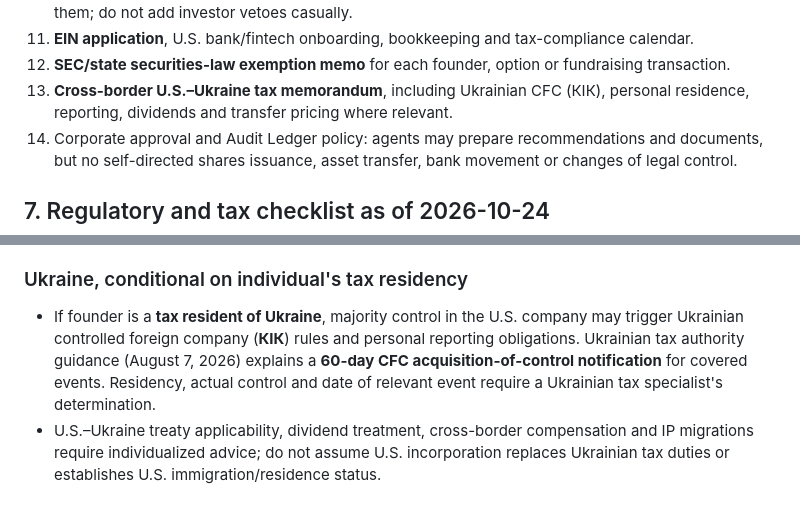
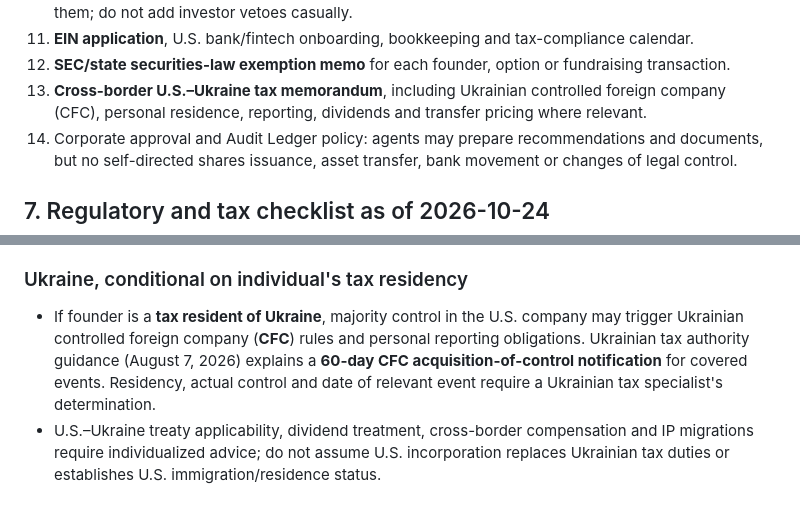
Before and after one commit to oromaskevic23-cmd/IMPERIAL-Core-US-HoldCo-Founder-Control-Blueprint, a Markdown page: docs/US_HOLDCO_EQUITY.md, 2 parts joined by grey strips. Drawn GitHub-style.

Commit message:
docs: use English-only founder and legal terminology without changing legal claims

```diff
--- a/docs/US_HOLDCO_EQUITY.md
+++ b/docs/US_HOLDCO_EQUITY.md
@@ -122,7 +122,7 @@ Do not commingle corporate treasury, LP positions and privately controlled walle
 10. **Stockholder/Voting/Investor Rights Agreements** if later investors or governance contracts require them; do not add investor vetoes casually.
 11. **EIN application**, U.S. bank/fintech onboarding, bookkeeping and tax-compliance calendar.
 12. **SEC/state securities-law exemption memo** for each founder, option or fundraising transaction.
-13. **Cross-border U.S.–Ukraine tax memorandum**, including Ukrainian CFC (КІК), personal residence, reporting, dividends and transfer pricing where relevant.
+13. **Cross-border U.S.–Ukraine tax memorandum**, including Ukrainian controlled foreign company (CFC), personal residence, reporting, dividends and transfer pricing where relevant.
 14. Corporate approval and Audit Ledger policy: agents may prepare recommendations and documents, but no self-directed shares issuance, asset transfer, bank movement or changes of legal control.
 
 ## 7. Regulatory and tax checklist as of 2026-10-24
@@ -144,7 +144,7 @@ Do not commingle corporate treasury, LP positions and privately controlled walle
 
 ### Ukraine, conditional on individual's tax residency
 
-- If founder is a **tax resident of Ukraine**, majority control in the U.S. company may trigger Ukrainian controlled foreign company (**КІК**) rules and personal reporting obligations. Ukrainian tax authority guidance (August 7, 2026) explains a **60-day CFC acquisition-of-control notification** for covered events. Residency, actual control and date of relevant event require a Ukrainian tax specialist's determination.
+- If founder is a **tax resident of Ukraine**, majority control in the U.S. company may trigger Ukrainian controlled foreign company (**CFC**) rules and personal reporting obligations. Ukrainian tax authority guidance (August 7, 2026) explains a **60-day CFC acquisition-of-control notification** for covered events. Residency, actual control and date of relevant event require a Ukrainian tax specialist's determination.
 - U.S.–Ukraine treaty applicability, dividend treatment, cross-border compensation and IP migrations require individualized advice; do not assume U.S. incorporation replaces Ukrainian tax duties or establishes U.S. immigration/residence status.
 
 ## 8. Phase-gated rollout
```
